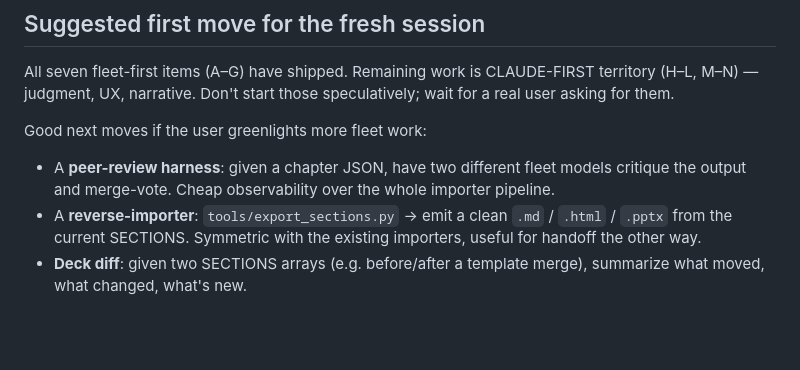
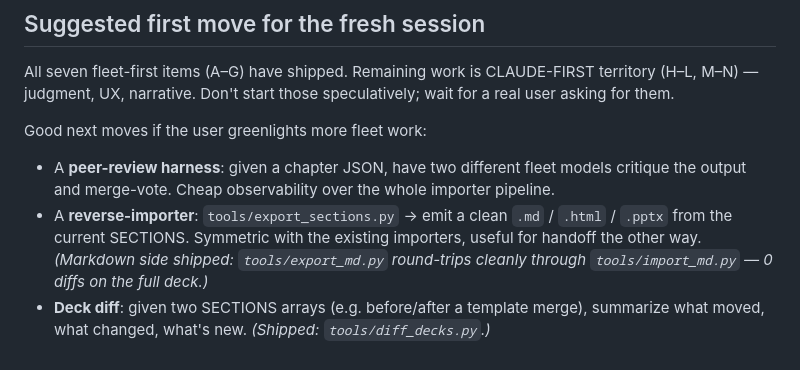
Before and after one commit to ibrews/nxtbld-2026-productizing-xr, a Markdown page: tools/HANDOFF.md, the part around the change. Rendered like a GitHub page; blank space fills up the shorter version.

Commit message:
docs: mark markdown round-trip + deck-diff shipped in HANDOFF
Co-Authored-By: Claude Opus 4.7 <noreply@anthropic.com>

```diff
--- a/tools/HANDOFF.md
+++ b/tools/HANDOFF.md
@@ -106,5 +106,5 @@ All seven fleet-first items (A–G) have shipped. Remaining work is CLAUDE-FIRST
 
 Good next moves if the user greenlights more fleet work:
 - A **peer-review harness**: given a chapter JSON, have two different fleet models critique the output and merge-vote. Cheap observability over the whole importer pipeline.
-- A **reverse-importer**: `tools/export_sections.py` → emit a clean `.md` / `.html` / `.pptx` from the current SECTIONS. Symmetric with the existing importers, useful for handoff the other way.
-- **Deck diff**: given two SECTIONS arrays (e.g. before/after a template merge), summarize what moved, what changed, what's new.
+- A **reverse-importer**: `tools/export_sections.py` → emit a clean `.md` / `.html` / `.pptx` from the current SECTIONS. Symmetric with the existing importers, useful for handoff the other way. *(Markdown side shipped: `tools/export_md.py` round-trips cleanly through `tools/import_md.py` — 0 diffs on the full deck.)*
+- **Deck diff**: given two SECTIONS arrays (e.g. before/after a template merge), summarize what moved, what changed, what's new. *(Shipped: `tools/diff_decks.py`.)*
```
